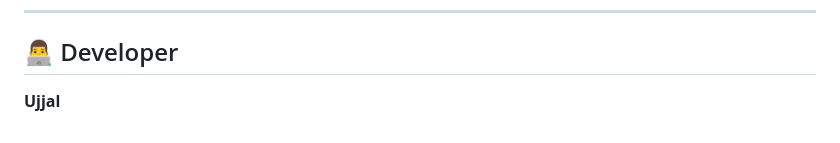
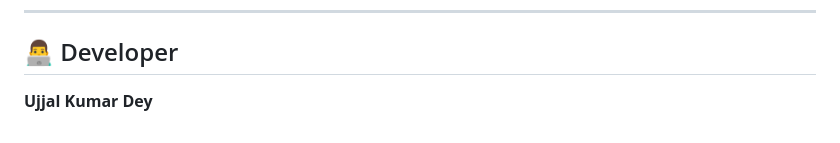
Before and after one commit to Ujjal57/E-Commerce, a Markdown page: README.md, the part around the change. GitHub-like rendering.

```diff
--- a/README.md
+++ b/README.md
@@ -181,4 +181,4 @@ Password: Ujjal
 
 ## 👨‍💻 Developer
 
-**Ujjal**
+**Ujjal Kumar Dey**
```
